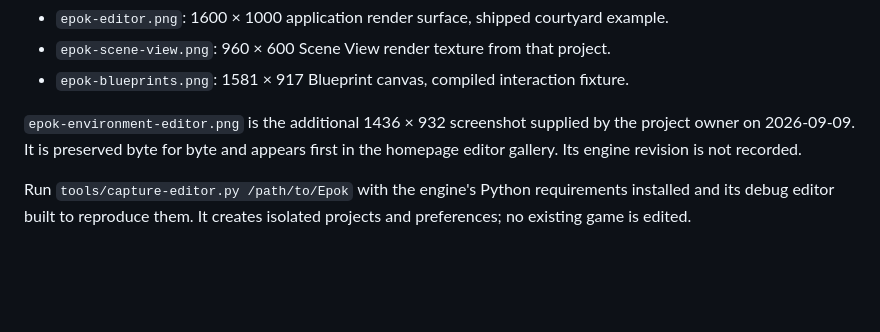
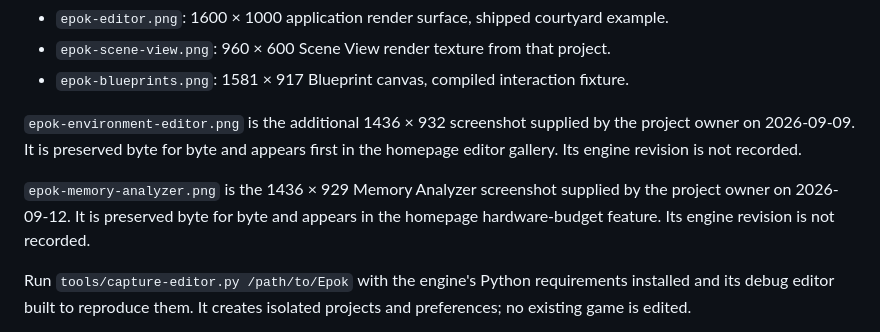
Before and after one commit to epokengine/epokengine.github.io, a Markdown page: assets/captures/README.md, the part around the change. Rendered like a GitHub page; blank space fills up the shorter version.

Commit message:
site: feature the Memory Analyzer on landing page

```diff
--- a/assets/captures/README.md
+++ b/assets/captures/README.md
@@ -12,6 +12,10 @@ or AI generation were applied to the captures.
 by the project owner on 2026-09-09. It is preserved byte for byte and appears first
 in the homepage editor gallery. Its engine revision is not recorded.
 
+`epok-memory-analyzer.png` is the 1436 × 929 Memory Analyzer screenshot supplied
+by the project owner on 2026-09-12. It is preserved byte for byte and appears in
+the homepage hardware-budget feature. Its engine revision is not recorded.
+
 Run `tools/capture-editor.py /path/to/Epok` with the engine's Python requirements
 installed and its debug editor built to reproduce them. It creates isolated
 projects and preferences; no existing game is edited.
```
Also changed, not shown: assets/captures/epok-memory-analyzer.png (added), 3 other files.
